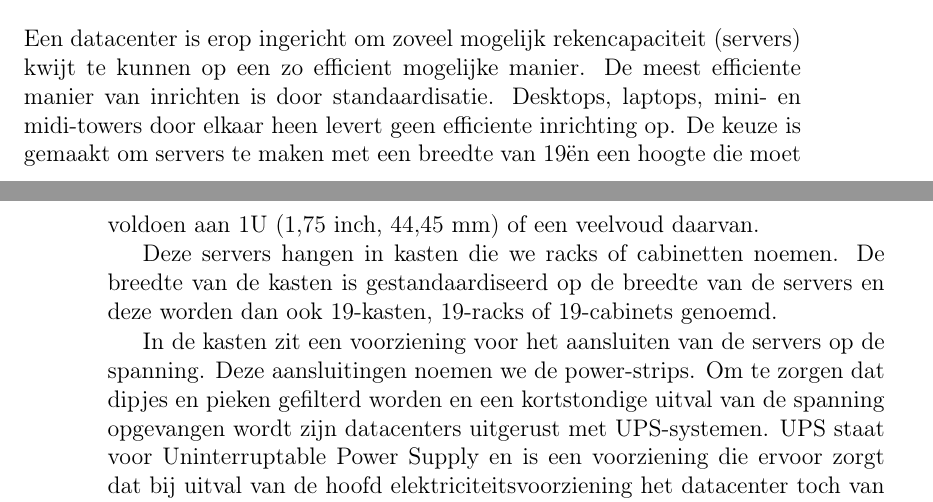
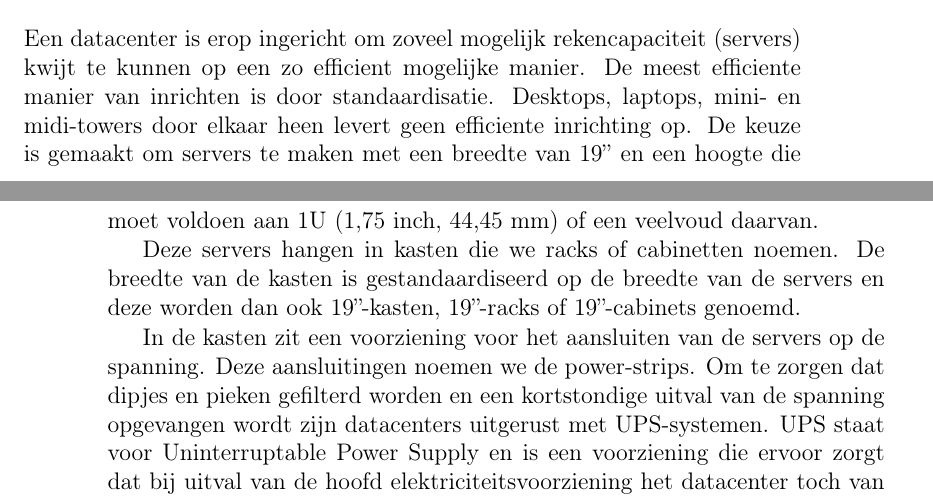
Before and after one commit to DennisLeeuw/Datacenter, a LaTeX book (src/Datacenter.tex, which reads src/dc_inrichting.tex): two parts of pages 9 and 10 of 33, joined at a grey line, cut so that both start at the same text. Compiled offline with pdfLaTeX.

Commit message:
Correct inch notatie. En voeg stukje toe over power strips.

```diff
--- a/src/dc_inrichting.tex
+++ b/src/dc_inrichting.tex
@@ -1,6 +1,6 @@
-Een datacenter is erop ingericht om zoveel mogelijk rekencapaciteit (servers) kwijt te kunnen op een zo efficient mogelijke manier. De meest efficiente manier van inrichten is door standaardisatie. Desktops, laptops, mini- en midi-towers door elkaar heen levert geen efficiente inrichting op. De keuze is gemaakt om servers te maken met een breedte van 19" en een hoogte die moet voldoen aan 1U (1,75 inch, 44,45 mm) of een veelvoud daarvan.
+Een datacenter is erop ingericht om zoveel mogelijk rekencapaciteit (servers) kwijt te kunnen op een zo efficient mogelijke manier. De meest efficiente manier van inrichten is door standaardisatie. Desktops, laptops, mini- en midi-towers door elkaar heen levert geen efficiente inrichting op. De keuze is gemaakt om servers te maken met een breedte van 19'' en een hoogte die moet voldoen aan 1U (1,75 inch, 44,45 mm) of een veelvoud daarvan.
 
-Deze servers hangen in kasten die we racks of cabinetten noemen. De breedte van de kasten is gestandaardiseerd op de breedte van de servers en deze worden dan ook 19"-kasten, 19"-racks of 19"-cabinets genoemd.
+Deze servers hangen in kasten die we racks of cabinetten noemen. De breedte van de kasten is gestandaardiseerd op de breedte van de servers en deze worden dan ook 19''-kasten, 19''-racks of 19''-cabinets genoemd.
 
 In de kasten zit een voorziening voor het aansluiten van de servers op de spanning. Deze aansluitingen noemen we de power-strips. Om te zorgen dat dipjes en pieken gefilterd worden en een kortstondige uitval van de spanning opgevangen wordt zijn datacenters uitgerust met UPS-systemen. UPS staat voor Uninterruptable Power Supply en is een voorziening die ervoor zorgt dat bij uitval van de hoofd elektriciteitsvoorziening het datacenter toch van spanning en stroom voorzien blijft.
 
```
